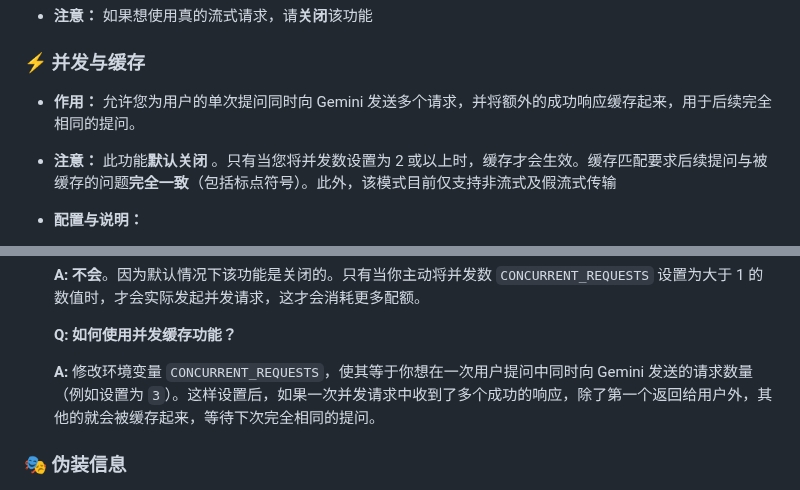
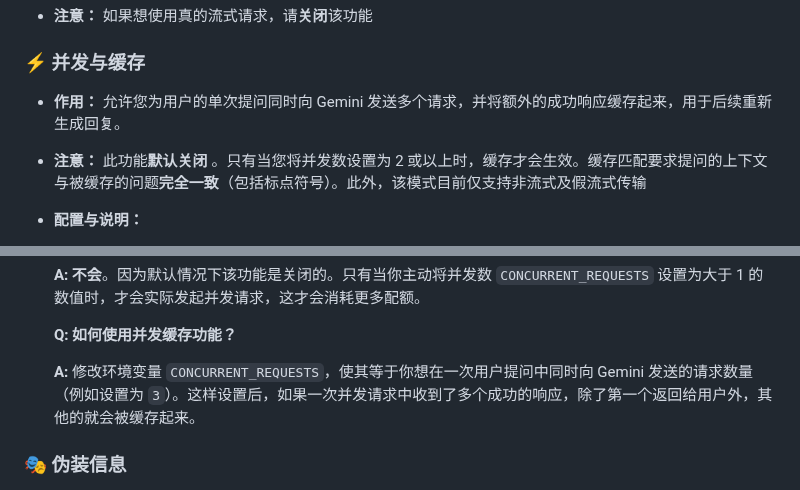
Before and after one commit to zhengyingying024/yuwen001, a Markdown page: README.md, 2 parts joined by grey strips. Drawn GitHub-style.

```diff
--- a/README.md
+++ b/README.md
@@ -94,9 +94,9 @@
 
 ### ⚡ 并发与缓存
 
-*   **作用：** 允许您为用户的单次提问同时向 Gemini 发送多个请求，并将额外的成功响应缓存起来，用于后续完全相同的提问。
+*   **作用：** 允许您为用户的单次提问同时向 Gemini 发送多个请求，并将额外的成功响应缓存起来，用于后续重新生成回复。
 
-*   **注意：** 此功能**默认关闭** 。只有当您将并发数设置为 2 或以上时，缓存才会生效。缓存匹配要求后续提问与被缓存的问题**完全一致**（包括标点符号）。此外，该模式目前仅支持非流式及假流式传输
+*   **注意：** 此功能**默认关闭** 。只有当您将并发数设置为 2 或以上时，缓存才会生效。缓存匹配要求提问的上下文与被缓存的问题**完全一致**（包括标点符号）。此外，该模式目前仅支持非流式及假流式传输
 
 *   **配置与说明：**
     *   `CONCURRENT_REQUESTS`: 设置每次用户提问时，同时向 Gemini 发送的请求数量。默认为 `1` (即关闭并发和缓存)。
@@ -112,7 +112,7 @@
 
     **Q: 如何使用并发缓存功能？**
 
-    **A:** 修改环境变量 `CONCURRENT_REQUESTS`，使其等于你想在一次用户提问中同时向 Gemini 发送的请求数量（例如设置为 `3`）。这样设置后，如果一次并发请求中收到了多个成功的响应，除了第一个返回给用户外，其他的就会被缓存起来，等待下次完全相同的提问。
+    **A:** 修改环境变量 `CONCURRENT_REQUESTS`，使其等于你想在一次用户提问中同时向 Gemini 发送的请求数量（例如设置为 `3`）。这样设置后，如果一次并发请求中收到了多个成功的响应，除了第一个返回给用户外，其他的就会被缓存起来。
 
 ### 🎭 伪装信息
 
```
